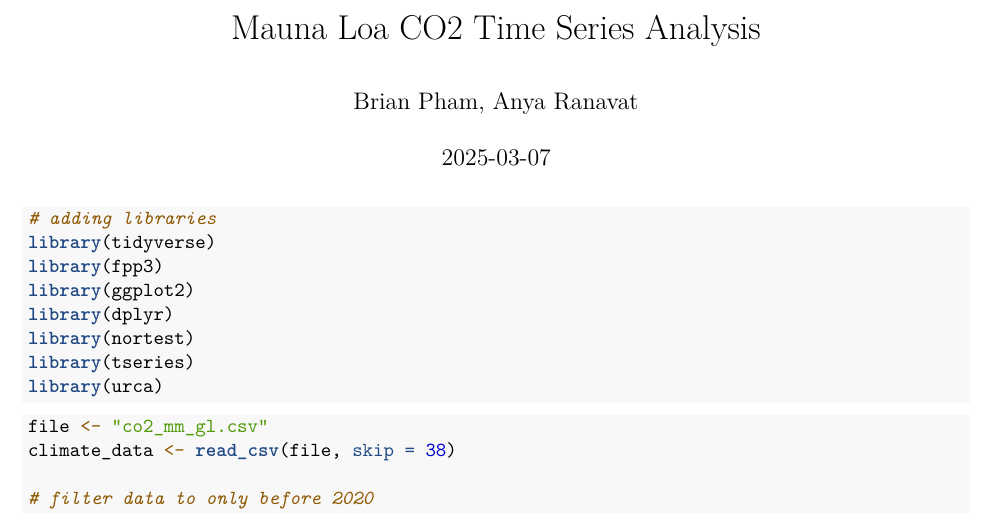
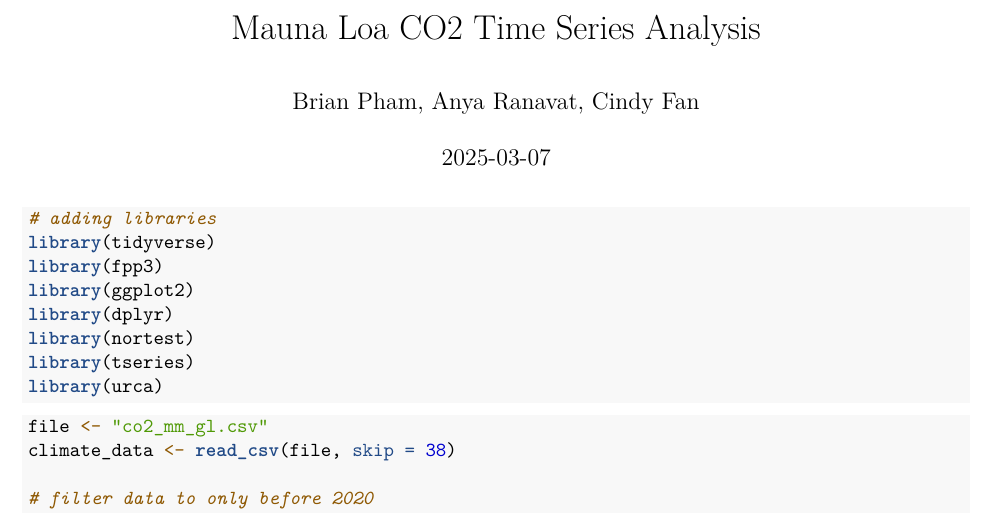
Before and after one commit to briPham010/Mauna-Loa-CO2-Time-Series-Analysis, an R Markdown document (Mauna-Loa-CO2-Time-Series-Analysis.rmd): part of page 1 of 4, cut so that both start at the same text. Rendered offline with R 4.5, knitr and Pandoc, then LaTeX, with nearby package versions; some code elsewhere in the file could not run offline.

Commit message:
Update Mauna-Loa-CO2-Time-Series-Analysis.rmd

```diff
--- a/Mauna-Loa-CO2-Time-Series-Analysis.rmd
+++ b/Mauna-Loa-CO2-Time-Series-Analysis.rmd
@@ -1,6 +1,6 @@
 ---
 title: "Mauna Loa CO2 Time Series Analysis"
-author: "Brian Pham, Anya Ranavat"
+author: "Brian Pham, Anya Ranavat, Cindy Fan"
 date: "2025-03-07"
 output:
   pdf_document: default
```
